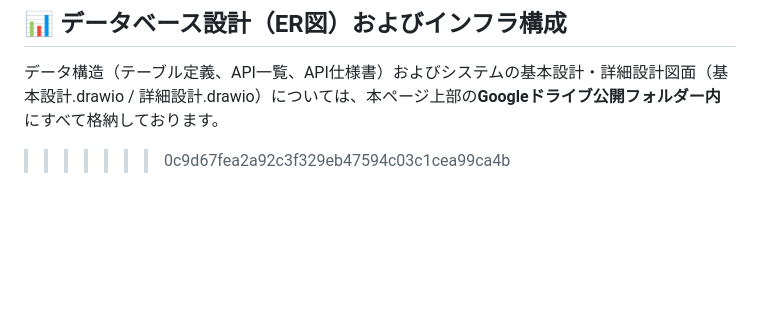
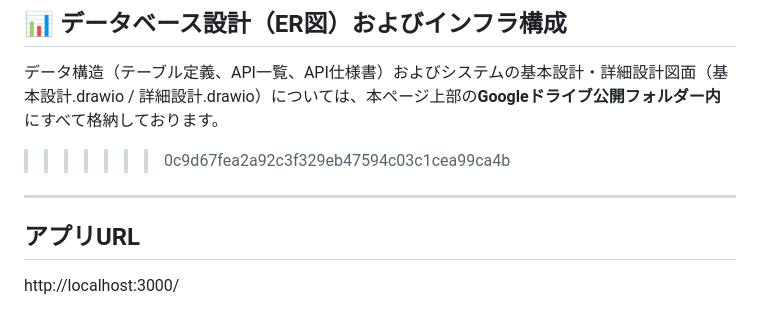
Before and after one commit to azusay0610-design/-, a Markdown page: README.md, the part around the change. Rendered like a GitHub page; blank space fills up the shorter version.

Commit message:
Add application URL to README
Added application URL section to README.

```diff
--- a/README.md
+++ b/README.md
@@ -101,3 +101,8 @@ Node.js (Express) および PostgreSQL を用いた予約管理Webアプリケ
 ## 📊 データベース設計（ER図）およびインフラ構成
 データ構造（テーブル定義、API一覧、API仕様書）およびシステムの基本設計・詳細設計図面（基本設計.drawio / 詳細設計.drawio）については、本ページ上部の**Googleドライブ公開フォルダー内**にすべて格納しております。
 >>>>>>> 0c9d67fea2a92c3f329eb47594c03c1cea99ca4b
+
+---
+
+## アプリURL
+http://localhost:3000/
```
